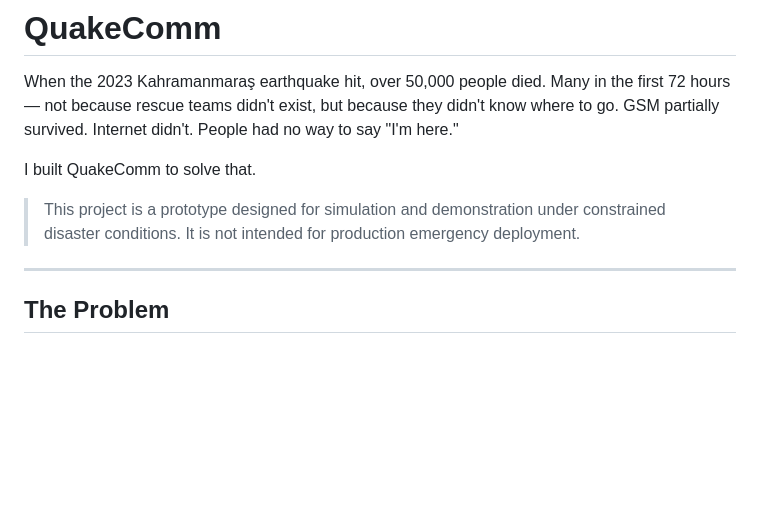
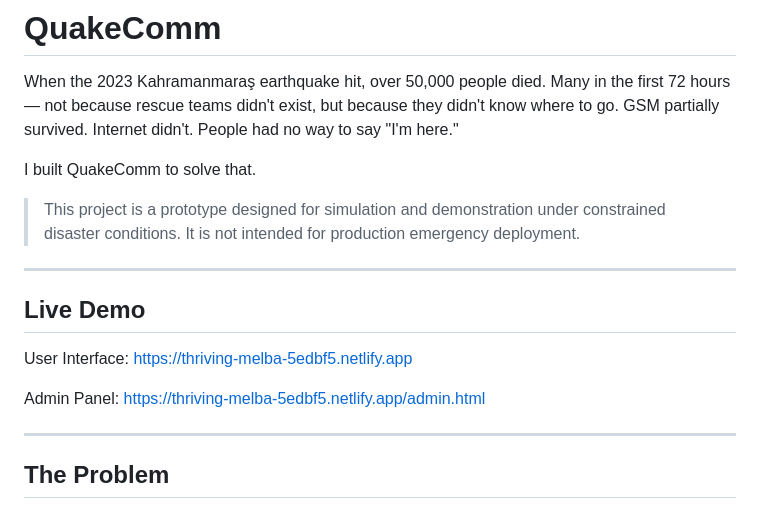
Before and after one commit to lenkanaz/quakecomm, a Markdown page: README.md, the part around the change. GitHub-like rendering; blank space fills up the shorter version.

Commit message:
Add live demo section to README
Added live demo links for user interface and admin panel.

```diff
--- a/README.md
+++ b/README.md
@@ -5,6 +5,14 @@ When the 2023 Kahramanmaraş earthquake hit, over 50,000 people died. Many in th
 I built QuakeComm to solve that.
 
 > This project is a prototype designed for simulation and demonstration under constrained disaster conditions. It is not intended for production emergency deployment.
+
+---
+
+## Live Demo
+
+User Interface: https://thriving-melba-5edbf5.netlify.app
+
+Admin Panel: https://thriving-melba-5edbf5.netlify.app/admin.html
 
 ---
 
```
